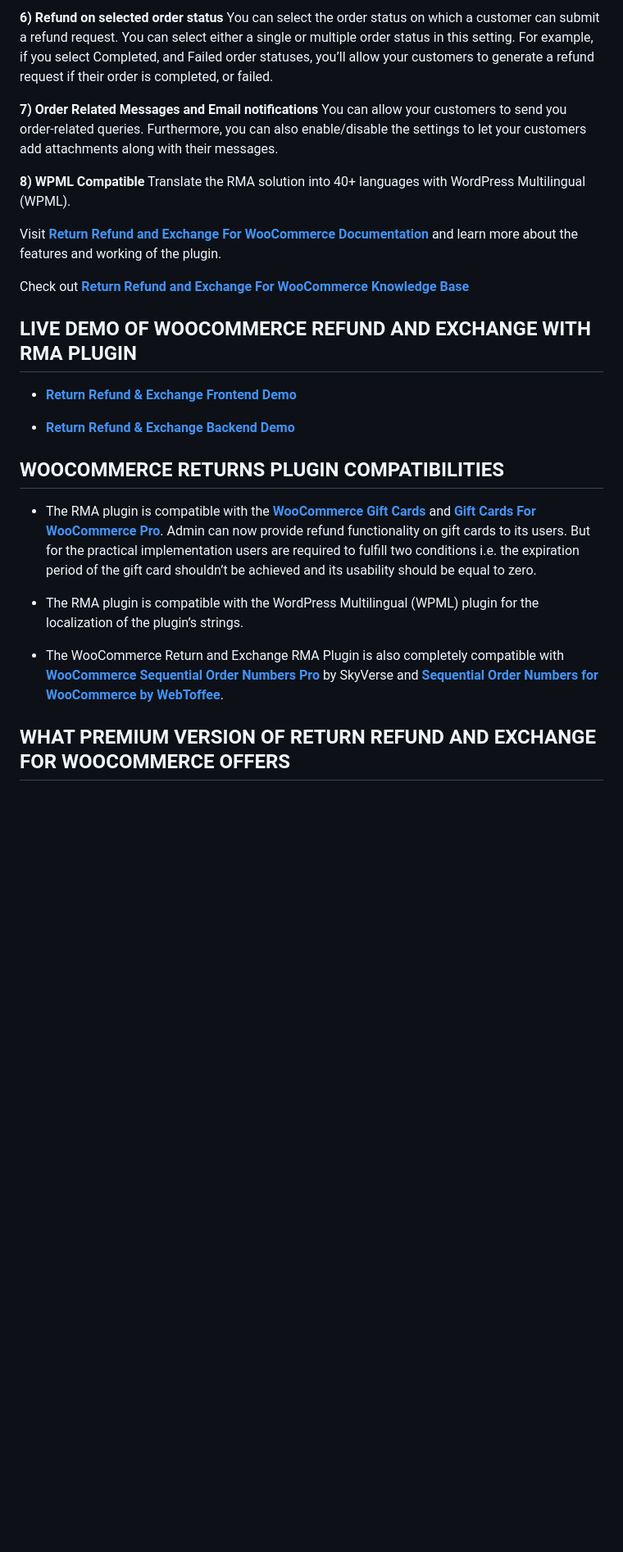
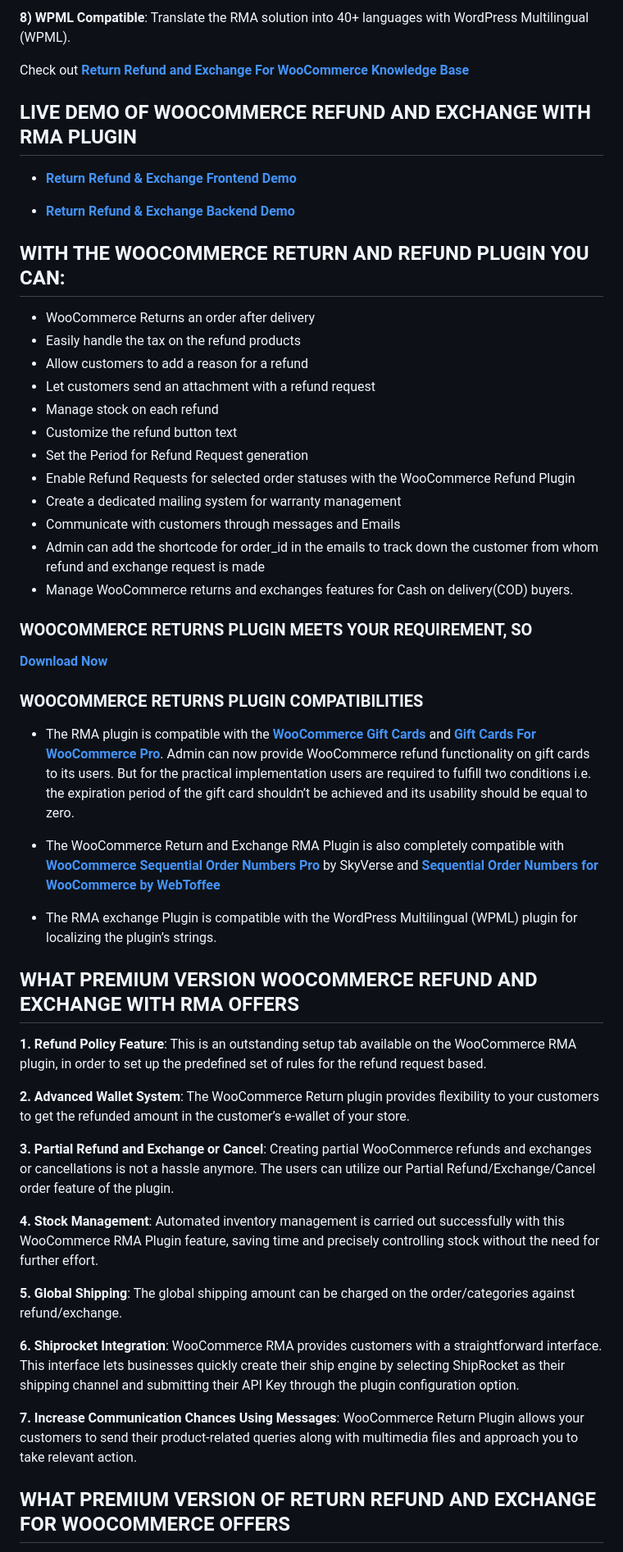
Before and after one commit to wpswings/woo-refund-and-exchange-lite, a Markdown page: readme.md, the part around the change printed below. Shown: that part at 82% size. Rendered like a GitHub page; blank space fills up the shorter version.

```diff
--- a/readme.md
+++ b/readme.md
@@ -53,14 +37,5 @@ Our Refund management plugin provides a feature to manage stock. Merchants need
 
-**6) Refund on selected order status**
-You can select the order status on which a customer can submit a refund request. You can select either a single or multiple order status in this setting. For example, if you select Completed, and Failed order statuses, you’ll allow your customers to generate a refund request if their order is completed, or failed.
-
-**7) Order Related Messages and Email notifications**
-You can allow your customers to send you order-related queries. Furthermore, you can also enable/disable the settings to let your customers add attachments along with their messages.
-
-**8) WPML Compatible**
-Translate the RMA solution into 40+ languages with WordPress Multilingual (WPML).
-
-Visit [**Return Refund and Exchange For WooCommerce Documentation**](http://docs.wpswings.com/woocommerce-refund-and-exchange-lite/?utm_source=wpswings-rma-doc&utm_medium=rma-github-page&utm_campaign=rma-pro) and learn more about the features and working of the plugin.
+**8) WPML Compatible**: Translate the RMA solution into 40+ languages with WordPress Multilingual (WPML).
 
 Check out [**Return Refund and Exchange For WooCommerce Knowledge Base**](https://support.wpswings.com/wordpress-plugins-knowledge-base/category/rma-return-refund-exchange-for-woocommerce/?utm_source=wpswings-rma-kb&utm_medium=rma-github-page&utm_campaign=kb)
 
@@ -70,13 +45,49 @@ Check out [**Return Refund and Exchange For WooCommerce Knowledge Base**](https:
 
 * [**Return Refund & Exchange Backend Demo**](https://demo.wpswings.com/rma-return-refund-exchange-for-woocommerce-pro/get-your-personal-demo/?utm_source=wpswings-rma-demo&utm_medium=rma-github-page&utm_campaign=backend-demo)
 
-##  WOOCOMMERCE RETURNS PLUGIN COMPATIBILITIES ##
 
-* The RMA plugin is compatible with the [**WooCommerce Gift Cards**](https://wordpress.org/plugins/woo-gift-cards-lite/) and [**Gift Cards For WooCommerce Pro**](https://wpswings.com/product/gift-cards-for-woocommerce-pro/?utm_source=wpswings-gc-pro&utm_medium=rma-github-page&utm_campaign=gc-pro). Admin can now provide refund functionality on gift cards to its users. But for the practical implementation users are required to fulfill two conditions i.e. the expiration period of the gift card shouldn’t be achieved and its usability should be equal to zero.
+## WITH THE WOOCOMMERCE RETURN AND REFUND PLUGIN YOU CAN:
+* WooCommerce Returns an order after delivery
+* Easily handle the tax on the refund products
+* Allow customers to add a reason for a refund
+* Let customers send an attachment with a refund request
+* Manage stock on each refund
+* Customize the refund button text
+* Set the Period for Refund Request generation
+* Enable Refund Requests for selected order statuses with the WooCommerce Refund Plugin
+* Create a dedicated mailing system for warranty management
+* Communicate with customers through messages and Emails
+* Admin can add the shortcode for order_id in the emails to track down the customer from whom refund and exchange request is made
+* Manage WooCommerce returns and exchanges features for Cash on delivery(COD) buyers.
 
-* The RMA plugin is compatible with the WordPress Multilingual (WPML) plugin for the localization of the plugin’s strings.
+### WOOCOMMERCE RETURNS PLUGIN MEETS YOUR REQUIREMENT, SO
 
-* The WooCommerce Return and Exchange RMA Plugin is also completely compatible with [**WooCommerce Sequential Order Numbers Pro**](https://www.skyverge.com/product/woocommerce-sequential-order-numbers-pro/) by SkyVerse and [**Sequential Order Numbers for WooCommerce by WebToffee**](https://wordpress.org/plugins/wt-woocommerce-sequential-order-numbers/).
+[**Download Now**](https://downloads.wordpress.org/plugin/woo-refund-and-exchange-lite.zip)
+
+### WOOCOMMERCE RETURNS PLUGIN COMPATIBILITIES
+
+* The RMA plugin is compatible with the [**WooCommerce Gift Cards**](https://wordpress.org/plugins/woo-gift-cards-lite/) and [**Gift Cards For WooCommerce Pro**](https://wpswings.com/product/gift-cards-for-woocommerce-pro/?utm_source=wpswings-gc-pro&utm_medium=rma-github-page&utm_campaign=gc-pro). Admin can now provide WooCommerce refund functionality on gift cards to its users. But for the practical implementation users are required to fulfill two conditions i.e. the expiration period of the gift card shouldn’t be achieved and its usability should be equal to zero.
+
+* The WooCommerce Return and Exchange RMA Plugin is also completely compatible with [**WooCommerce Sequential Order Numbers Pro**](https://www.skyverge.com/product/woocommerce-sequential-order-numbers-pro/) by SkyVerse and [**Sequential Order Numbers for WooCommerce by WebToffee**](https://wordpress.org/plugins/wt-woocommerce-sequential-order-numbers/)
+
+* The RMA exchange Plugin is compatible with the WordPress Multilingual (WPML) plugin for localizing the plugin’s strings.
+
+
+## WHAT PREMIUM VERSION WOOCOMMERCE REFUND AND EXCHANGE WITH RMA OFFERS
+
+**1. Refund Policy Feature**: This is an outstanding setup tab available on the WooCommerce RMA plugin,  in order to set up the predefined set of rules for the refund request based.
+
+**2. Advanced Wallet System**: The WooCommerce Return plugin provides flexibility to your customers to get the refunded amount in the customer’s e-wallet of your store.
+
+**3. Partial Refund and Exchange or Cancel**: Creating partial WooCommerce refunds and exchanges or cancellations is not a hassle anymore. The users can utilize our Partial Refund/Exchange/Cancel order feature of the plugin.
+
+**4. Stock Management**: Automated inventory management is carried out successfully with this WooCommerce RMA Plugin feature, saving time and precisely controlling stock without the need for further effort.
+
+**5. Global Shipping**: The global shipping amount can be charged on the order/categories against refund/exchange.
+
+**6. Shiprocket Integration**: WooCommerce RMA provides customers with a straightforward interface. This interface lets businesses quickly create their ship engine by selecting ShipRocket as their shipping channel and submitting their API Key through the plugin configuration option.
+
+**7. Increase Communication Chances Using Messages**: WooCommerce Return Plugin allows your customers to send their product-related queries along with multimedia files and approach you to take relevant action.
 
 ## WHAT PREMIUM VERSION OF RETURN REFUND AND EXCHANGE FOR WOOCOMMERCE OFFERS
 
```
Also changed, not shown: other parts of readme.md (+19 -35 lines).
